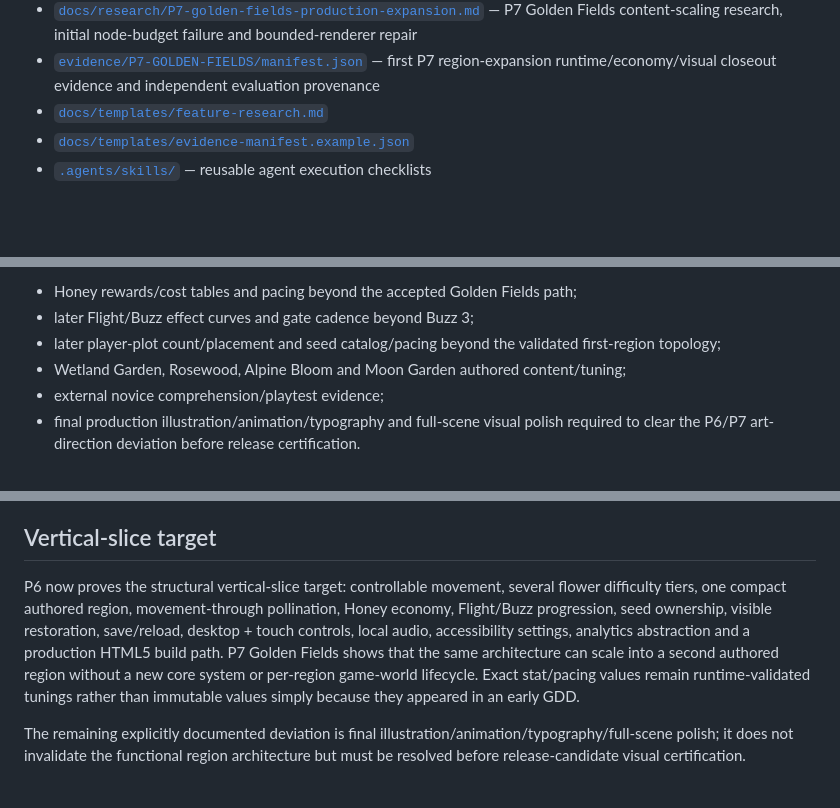
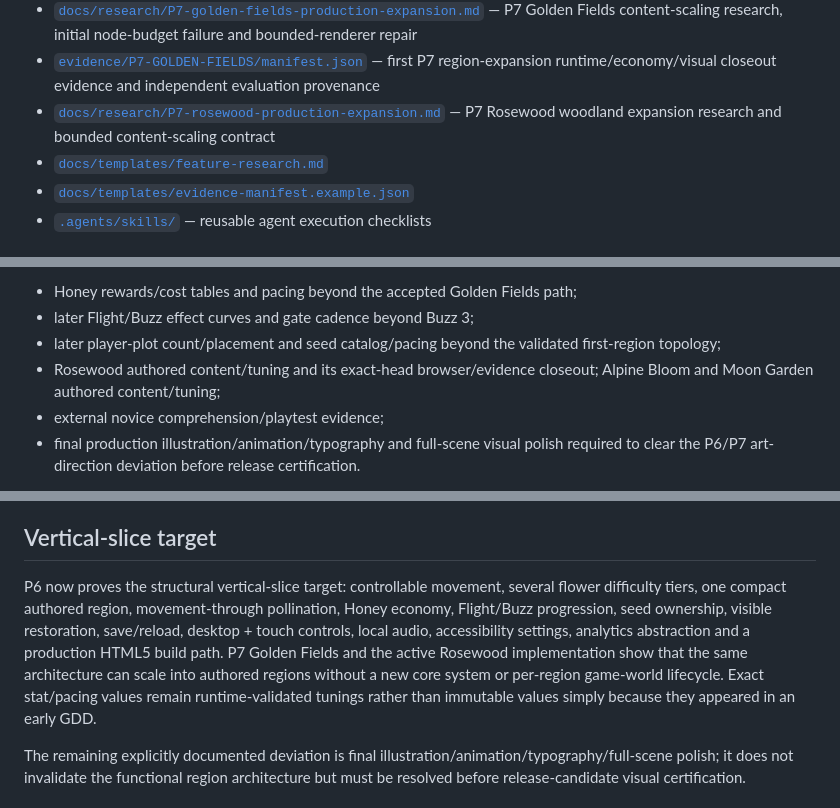
Before and after one commit to StrayForest/BeBee, a Markdown page: README.md, 3 parts joined by grey strips. GitHub-like rendering; blank space fills up the shorter version.

Commit message:
docs: link Rosewood research and active expansion

```diff
--- a/README.md
+++ b/README.md
@@ -145,6 +145,7 @@ Use [`docs/templates/evidence-manifest.example.json`](docs/templates/evidence-ma
 - [`evidence/P6-FIRST-REGION-VERTICAL-SLICE/manifest.json`](evidence/P6-FIRST-REGION-VERTICAL-SLICE/manifest.json) — P6 full-region runtime/visual closeout evidence and independent evaluation provenance
 - [`docs/research/P7-golden-fields-production-expansion.md`](docs/research/P7-golden-fields-production-expansion.md) — P7 Golden Fields content-scaling research, initial node-budget failure and bounded-renderer repair
 - [`evidence/P7-GOLDEN-FIELDS/manifest.json`](evidence/P7-GOLDEN-FIELDS/manifest.json) — first P7 region-expansion runtime/economy/visual closeout evidence and independent evaluation provenance
+- [`docs/research/P7-rosewood-production-expansion.md`](docs/research/P7-rosewood-production-expansion.md) — P7 Rosewood woodland expansion research and bounded content-scaling contract
 - [`docs/templates/feature-research.md`](docs/templates/feature-research.md)
 - [`docs/templates/evidence-manifest.example.json`](docs/templates/evidence-manifest.example.json)
 - [`.agents/skills/`](.agents/skills/) — reusable agent execution checklists
@@ -178,7 +179,7 @@ Still open/tunable before downstream milestones lock production values:
 - Honey rewards/cost tables and pacing beyond the accepted Golden Fields path;
 - later Flight/Buzz effect curves and gate cadence beyond Buzz 3;
 - later player-plot count/placement and seed catalog/pacing beyond the validated first-region topology;
-- Wetland Garden, Rosewood, Alpine Bloom and Moon Garden authored content/tuning;
+- Rosewood authored content/tuning and its exact-head browser/evidence closeout; Alpine Bloom and Moon Garden authored content/tuning;
 - external novice comprehension/playtest evidence;
 - final production illustration/animation/typography and full-scene visual polish required to clear the P6/P7 art-direction deviation before release certification.
 
@@ -188,7 +189,7 @@ At P-1 closeout, repository enforcement was verified through ruleset `Protect ma
 
 ## Vertical-slice target
 
-P6 now proves the structural vertical-slice target: controllable movement, several flower difficulty tiers, one compact authored region, movement-through pollination, Honey economy, Flight/Buzz progression, seed ownership, visible restoration, save/reload, desktop + touch controls, local audio, accessibility settings, analytics abstraction and a production HTML5 build path. P7 Golden Fields shows that the same architecture can scale into a second authored region without a new core system or per-region game-world lifecycle. Exact stat/pacing values remain runtime-validated tunings rather than immutable values simply because they appeared in an early GDD.
+P6 now proves the structural vertical-slice target: controllable movement, several flower difficulty tiers, one compact authored region, movement-through pollination, Honey economy, Flight/Buzz progression, seed ownership, visible restoration, save/reload, desktop + touch controls, local audio, accessibility settings, analytics abstraction and a production HTML5 build path. P7 Golden Fields and the active Rosewood implementation show that the same architecture can scale into authored regions without a new core system or per-region game-world lifecycle. Exact stat/pacing values remain runtime-validated tunings rather than immutable values simply because they appeared in an early GDD.
 
 The remaining explicitly documented deviation is final illustration/animation/typography/full-scene polish; it does not invalidate the functional region architecture but must be resolved before release-candidate visual certification.
 
```
